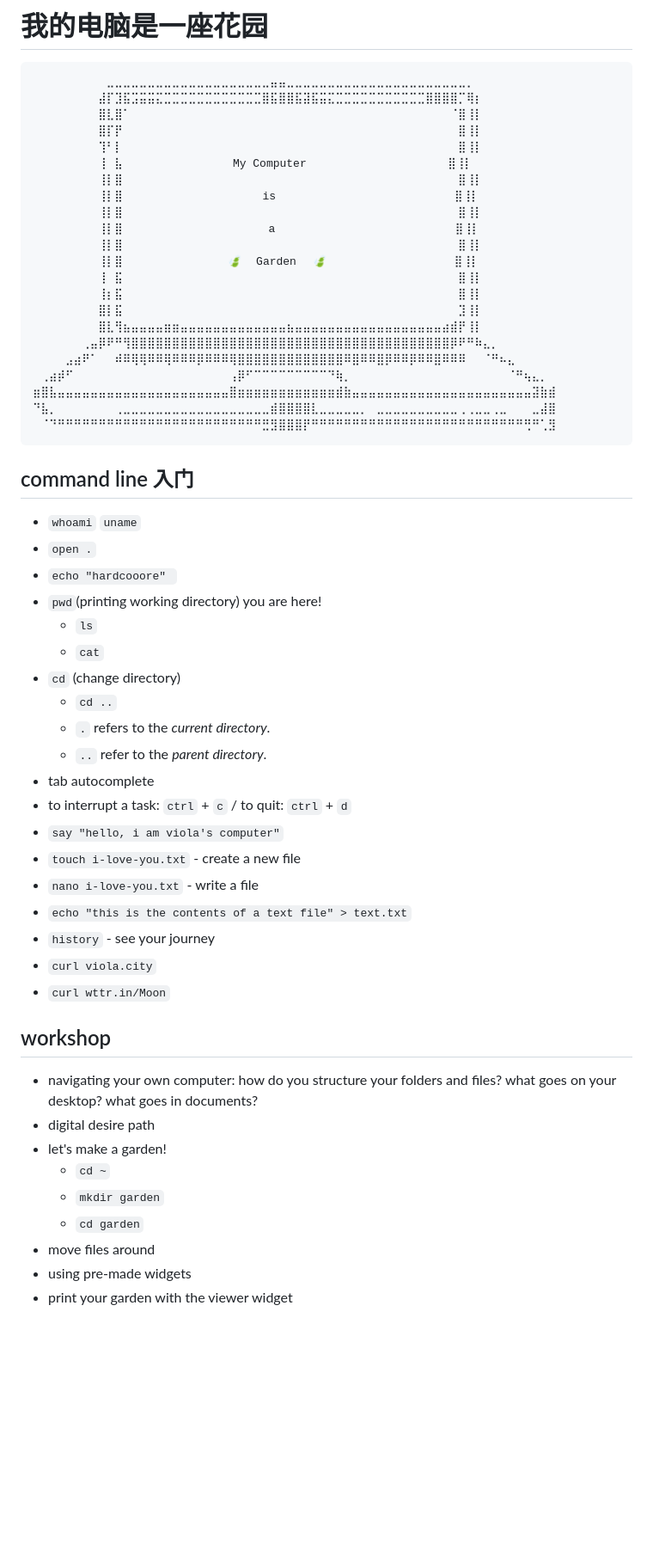
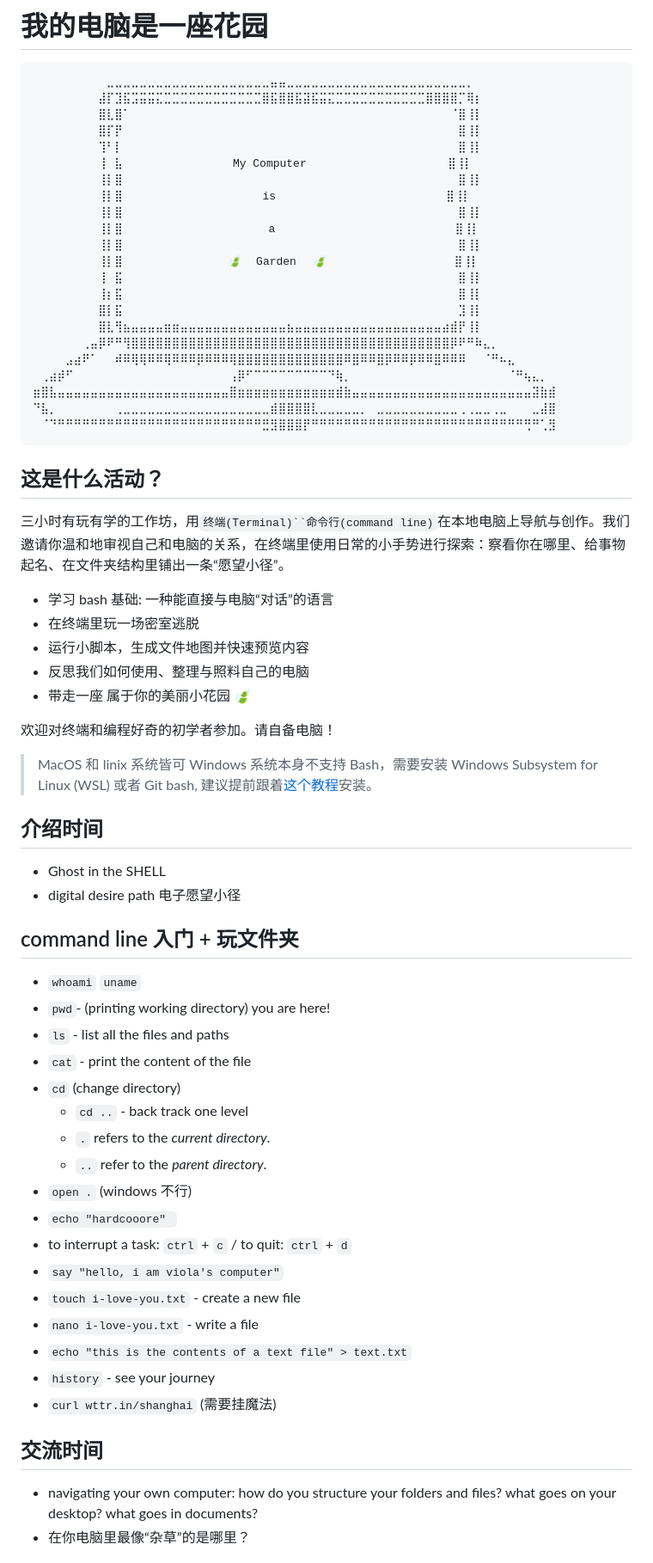
Before and after one commit to rect-repair/jiemianxia, a Markdown page: computer-garden.md, the part around one of its changes. Shown at 86% size. GitHub-like rendering; blank space fills up the shorter version.

Commit message:
workshop update

````diff
--- a/computer-garden.md
+++ b/computer-garden.md
@@ -9,7 +9,7 @@
 ⠀⠀⠀⠀⠀⠀⠀⠀⢹⠃⡇⠀⠀⠀⠀⠀⠀⠀⠀⠀⠀⠀⠀⠀⠀⠀⠀⠀⠀⠀⠀⠀⠀⠀⠀⠀⠀⠀⠀⠀⠀⠀⠀⠀⠀⠀⠀⠀⠀⠀⠀⠀⣿⢸⡇⠀⠀⠀⠀⠀⠀⠀⠀⠀
 ⠀⠀⠀⠀⠀⠀⠀⠀⢸⠀⣧⠀⠀⠀⠀⠀⠀⠀⠀⠀⠀⠀   My Computer⠀   ⠀⠀⠀⠀⠀⠀⠀⠀⠀⠀⠀⠀ ⠀⣿⢸⡇⠀⠀⠀⠀⠀⠀⠀⠀⠀
 ⠀⠀⠀⠀⠀⠀⠀⠀⢸⡇⣿⠀⠀⠀⠀⠀⠀⠀⠀⠀⠀⠀⠀⠀⠀⠀⠀⠀⠀⠀⠀⠀⠀⠀⠀⠀⠀⠀⠀⠀⠀⠀⠀⠀⠀⠀⠀⠀⠀⠀⠀⠀⣿⢸⡇⠀⠀⠀⠀⠀⠀⠀⠀⠀
-⠀⠀⠀⠀⠀⠀⠀⠀⢸⡇⣿⠀⠀⠀⠀⠀⠀⠀⠀⠀⠀⠀⠀⠀	 is⠀⠀⠀⠀⠀⠀⠀⠀⠀⠀⠀⠀⠀⠀⠀⠀⠀⠀⠀⠀ ⠀⣿⢸⡇⠀⠀⠀⠀⠀⠀⠀⠀⠀
+⠀⠀⠀⠀⠀⠀⠀⠀⢸⡇⣿⠀⠀⠀⠀⠀⠀⠀⠀⠀⠀⠀⠀⠀	 is⠀⠀⠀⠀⠀⠀⠀⠀⠀⠀⠀⠀⠀⠀⠀⠀⠀⠀⠀⠀ ⣿⢸⡇⠀⠀⠀⠀⠀⠀⠀⠀⠀
 ⠀⠀⠀⠀⠀⠀⠀⠀⢸⡇⣿⠀⠀⠀⠀⠀⠀⠀⠀⠀⠀⠀⠀⠀⠀⠀⠀⠀⠀⠀⠀⠀⠀⠀⠀⠀⠀⠀⠀⠀⠀⠀⠀⠀⠀⠀⠀⠀⠀⠀⠀⠀⣿⢸⡇⠀⠀⠀⠀⠀⠀⠀⠀⠀
 ⠀⠀⠀⠀⠀⠀⠀⠀⢸⡇⣿⠀⠀⠀⠀⠀⠀⠀⠀⠀⠀⠀⠀⠀⠀⠀⠀ ⠀a⠀⠀⠀⠀⠀⠀⠀⠀⠀⠀⠀⠀⠀⠀⠀⠀⠀⠀⠀⠀⠀⠀⣿⢸⡇⠀⠀⠀⠀⠀⠀⠀⠀⠀
 ⠀⠀⠀⠀⠀⠀⠀⠀⢸⡇⣿⠀⠀⠀⠀⠀⠀⠀⠀⠀⠀⠀⠀⠀⠀⠀⠀⠀⠀⠀⠀⠀⠀⠀⠀⠀⠀⠀⠀⠀⠀⠀⠀⠀⠀⠀⠀⠀⠀⠀⠀⠀⣿⢸⡇⠀⠀⠀⠀⠀⠀⠀⠀⠀
@@ -26,35 +26,45 @@
 ⠀⠈⠙⠛⠛⠛⠛⠛⠛⠛⠛⠛⠛⠛⠛⠛⠛⠛⠛⠛⠛⠛⠛⠛⠛⠛⠛⠛⣛⣻⣿⣿⣿⡟⠛⠛⠛⠛⠛⠛⠛⠛⠛⠛⠛⠛⠛⠛⠛⠛⠛⠛⠛⠛⠛⠛⠛⠛⠛⠛⢛⠛⢁⣻
 ```
 
+## 这是什么活动？
 
-## command line 入门
+三小时有玩有学的工作坊，用`终端(Terminal)``命令行(command line)`在本地电脑上导航与创作。我们邀请你温和地审视自己和电脑的关系，在终端里使用日常的小手势进行探索：察看你在哪里、给事物起名、在文件夹结构里铺出一条“愿望小径”。
+
+- 学习 bash 基础: 一种能直接与电脑“对话”的语言
+- 在终端里玩一场密室逃脱
+- 运行小脚本，生成文件地图并快速预览内容
+- 反思我们如何使用、整理与照料自己的电脑
+- 带走一座 属于你的美丽小花园 🍃
+
+欢迎对终端和编程好奇的初学者参加。请自备电脑！
+
+> MacOS 和 linix 系统皆可
+> Windows 系统本身不支持 Bash，需要安装 Windows Subsystem for Linux (WSL) 或者 Git bash, 建议提前跟着[这个教程](https://gist.github.com/solon/4e254be6e0d2e73ef8624470fc9ca852#file-folder-poetry-setup-md)安装。
+
+## 介绍时间
+- Ghost in the SHELL
+- digital desire path 电子愿望小径
+
+## command line 入门 + 玩文件夹
 - `whoami` `uname`
-- `open .`
-- `echo "hardcooore" `
-- `pwd`(printing working directory) you are here!
-	- `ls`
-	- `cat`
+- `pwd`- (printing working directory) you are here!
+- `ls` - list all the files and paths
+- `cat` - print the content of the file
 - `cd` (change directory)
-	- `cd ..`
+	- `cd ..` - back track one level
 	- `.` refers to the _current directory_.
 	- `..` refer to the _parent directory_.
-- tab autocomplete
+- `open .` (windows 不行)
+- `echo "hardcooore" `
 - to interrupt a task: `ctrl` + `c` / to quit: `ctrl` + `d`
 - `say "hello, i am viola's computer"`
 - `touch i-love-you.txt` - create a new file
 - `nano i-love-you.txt` - write a file
 - `echo "this is the contents of a text file" > text.txt`
 - `history` - see your journey
-- `curl viola.city`
-- `curl wttr.in/Moon`
-## workshop
+- `curl wttr.in/shanghai` (需要挂魔法)
+
+## 交流时间
 - navigating your own computer: how do you structure your folders and files? what goes on your desktop? what goes in documents?
-- digital desire path
-- let's make a garden!
-	- `cd ~`
-	- `mkdir garden`
-	- `cd garden`
- - move files around
- - using pre-made widgets
- - print your garden with the viewer widget
+- 在你电脑里最像“杂草”的是哪里？
 
````
Also changed, not shown: other parts of computer-garden.md (+18 -3 lines).
